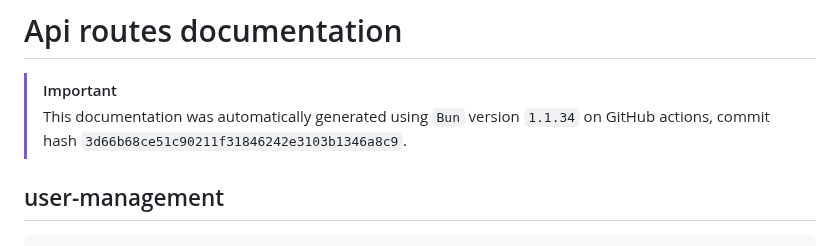
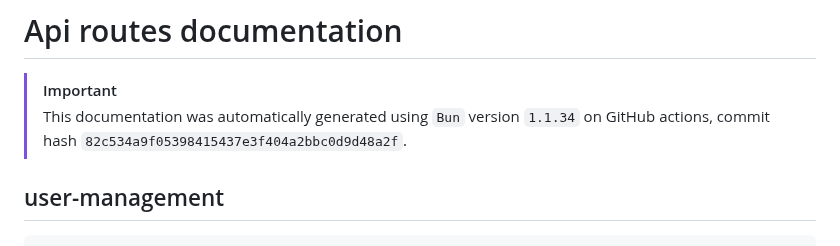
Before and after one commit to ppetschen/B-DEV-500-BAR-5-1-area-2024, a Markdown page: server/docs/api-routes.md, the part around the change. GitHub-like rendering.

Commit message:
add: auto-generated docs from GitHub Actions

```diff
--- a/server/docs/api-routes.md
+++ b/server/docs/api-routes.md
@@ -3,7 +3,7 @@
 
 > [!IMPORTANT]
 > This documentation was automatically generated using `Bun` version `1.1.34` on
-> GitHub actions, commit hash `3d66b68ce51c90211f31846242e3103b1346a8c9`.
+> GitHub actions, commit hash `82c534a9f05398415437e3f404a2bbc0d9d48a2f`.
 
 ## user-management
 
```
